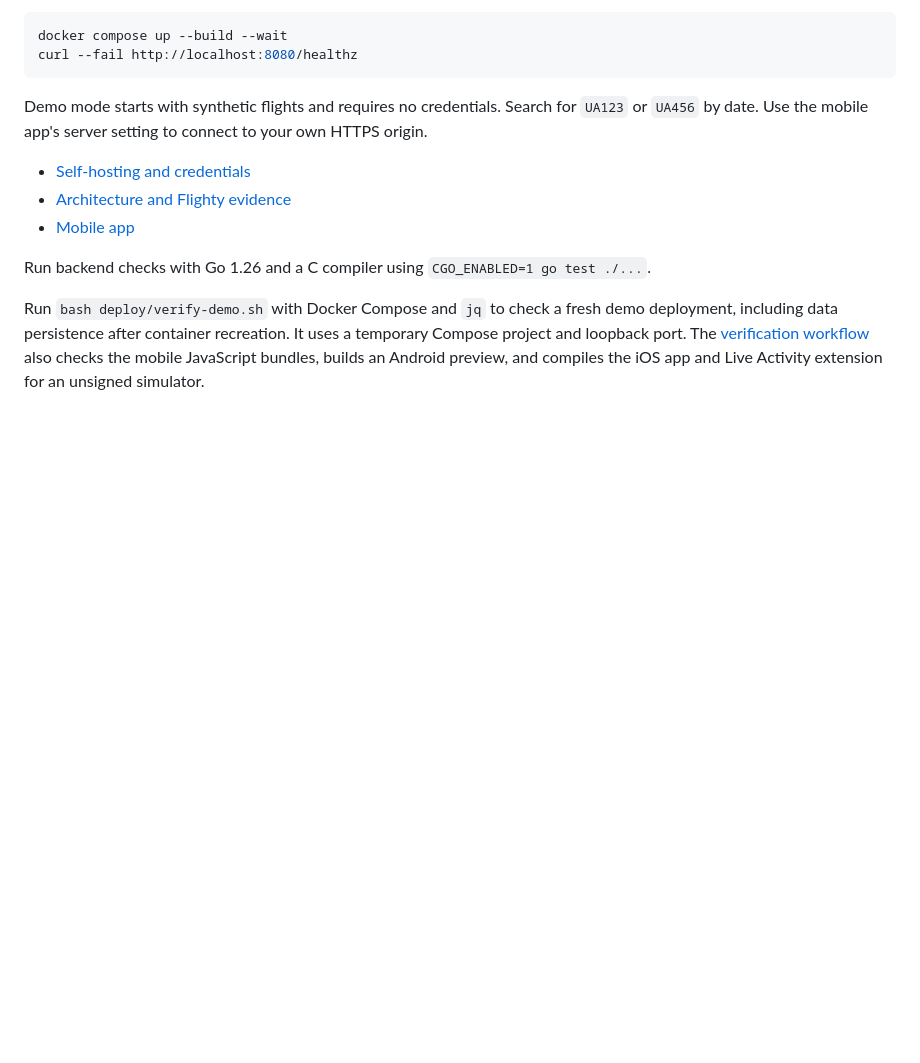
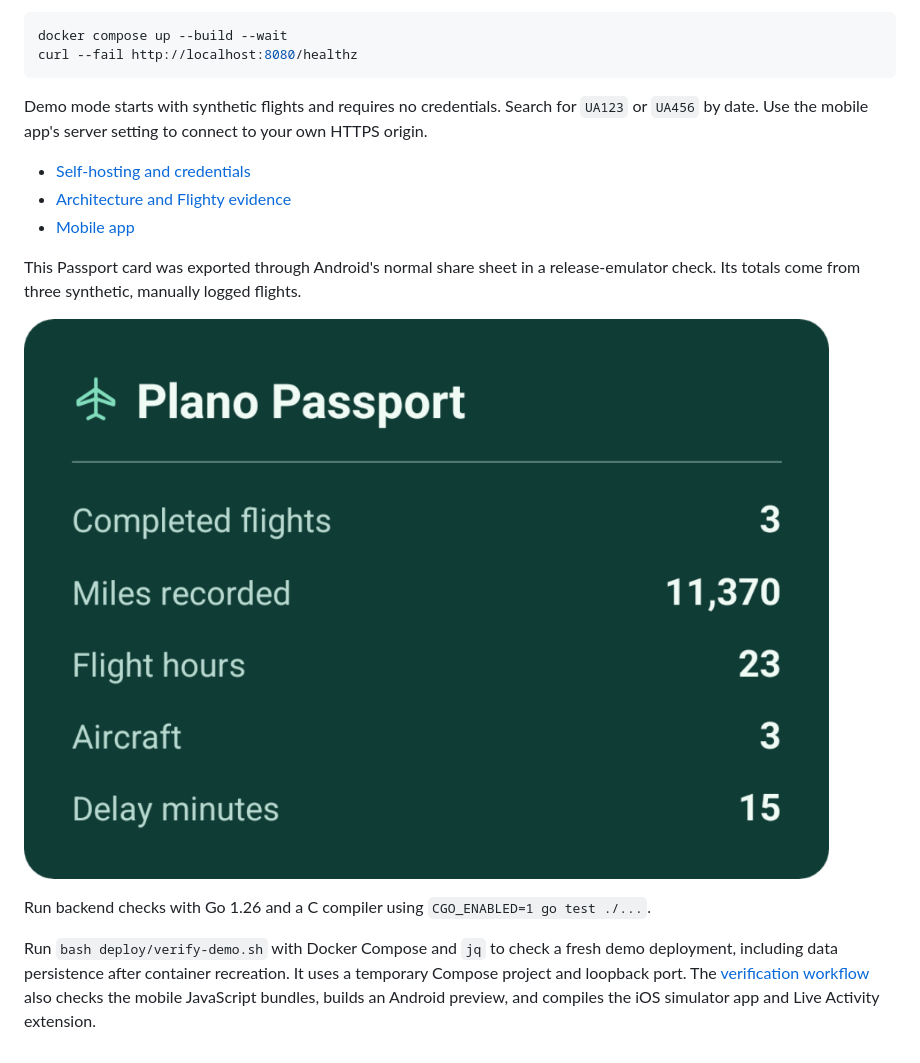
Before and after one commit to crizzy9/plano, a Markdown page: README.md, the part around the change. Drawn GitHub-style; pictures changed too: docs/images/passport-release-sample.png (added); blank space fills up the shorter version.

Commit message:
Show verified release Passport export in README [skip ci]

```diff
--- a/README.md
+++ b/README.md
@@ -13,11 +13,15 @@ Demo mode starts with synthetic flights and requires no credentials. Search for
 - [Architecture and Flighty evidence](ARCHITECTURE.md)
 - [Mobile app](mobile/)
 
+This Passport card was exported through Android's normal share sheet in a release-emulator check. Its totals come from three synthetic, manually logged flights.
+
+![Passport card exported from the Android release app](docs/images/passport-release-sample.png)
+
 Run backend checks with Go 1.26 and a C compiler using `CGO_ENABLED=1 go test ./...`.
 
 Run `bash deploy/verify-demo.sh` with Docker Compose and `jq` to check a
 fresh demo deployment, including data persistence after container recreation.
 It uses a temporary Compose project and loopback port. The [verification
 workflow](.github/workflows/verify.yml) also checks the mobile JavaScript
-bundles, builds an Android preview, and compiles the iOS app and Live Activity
-extension for an unsigned simulator.
+bundles, builds an Android preview, and compiles the iOS simulator app and Live
+Activity extension.
```
